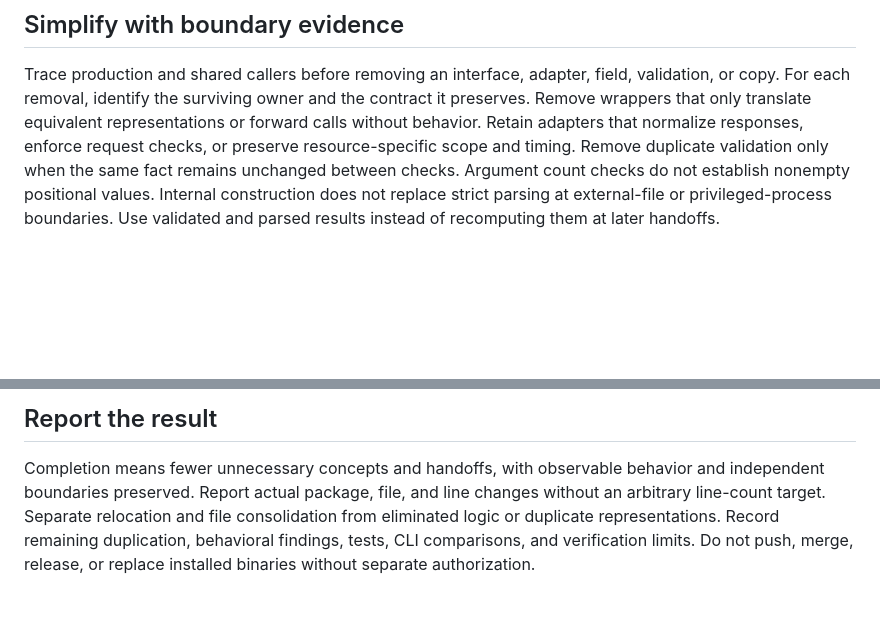
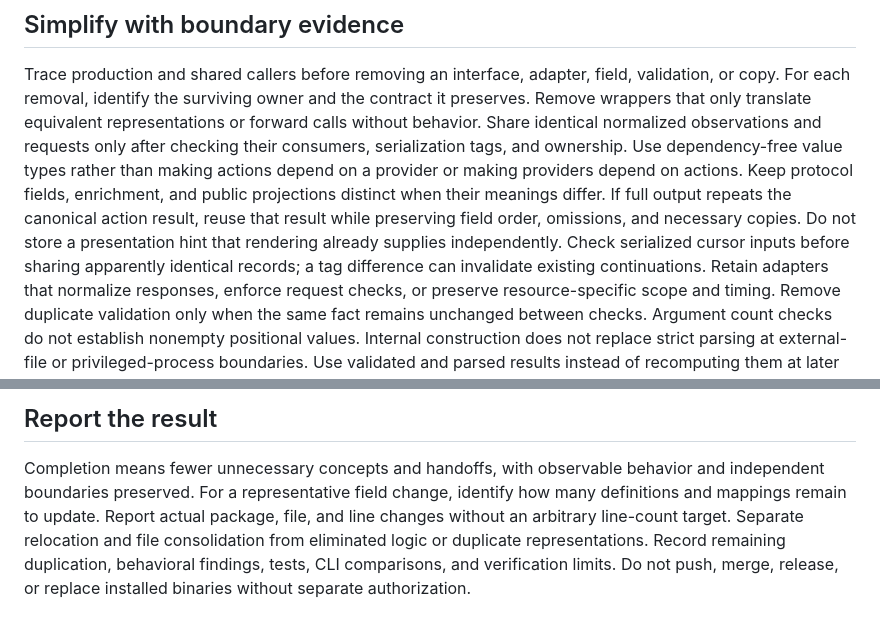
Before and after one commit to ahillspace/tadx, a Markdown page: docs/resource-refactoring-playbook.md, 2 parts joined by grey strips. GitHub-like rendering; blank space fills up the shorter version.

Commit message:
Document representation ownership and output reuse

```diff
--- a/docs/resource-refactoring-playbook.md
+++ b/docs/resource-refactoring-playbook.md
@@ -71,6 +71,12 @@ Record a discovered defect separately, then make any correction as a deliberate
 Trace production and shared callers before removing an interface, adapter, field, validation, or copy.
 For each removal, identify the surviving owner and the contract it preserves.
 Remove wrappers that only translate equivalent representations or forward calls without behavior.
+Share identical normalized observations and requests only after checking their consumers, serialization tags, and ownership.
+Use dependency-free value types rather than making actions depend on a provider or making providers depend on actions.
+Keep protocol fields, enrichment, and public projections distinct when their meanings differ.
+If full output repeats the canonical action result, reuse that result while preserving field order, omissions, and necessary copies.
+Do not store a presentation hint that rendering already supplies independently.
+Check serialized cursor inputs before sharing apparently identical records; a tag difference can invalidate existing continuations.
 Retain adapters that normalize responses, enforce request checks, or preserve resource-specific scope and timing.
 Remove duplicate validation only when the same fact remains unchanged between checks.
 Argument count checks do not establish nonempty positional values.
@@ -111,6 +117,7 @@ The maintainer runs agent-based code reviews separately; do not add a mandatory
 ## Report the result
 
 Completion means fewer unnecessary concepts and handoffs, with observable behavior and independent boundaries preserved.
+For a representative field change, identify how many definitions and mappings remain to update.
 Report actual package, file, and line changes without an arbitrary line-count target.
 Separate relocation and file consolidation from eliminated logic or duplicate representations.
 Record remaining duplication, behavioral findings, tests, CLI comparisons, and verification limits.
```
Also changed, not shown: docs/repository-structure.md (+5 -0 lines), 1 other file.
